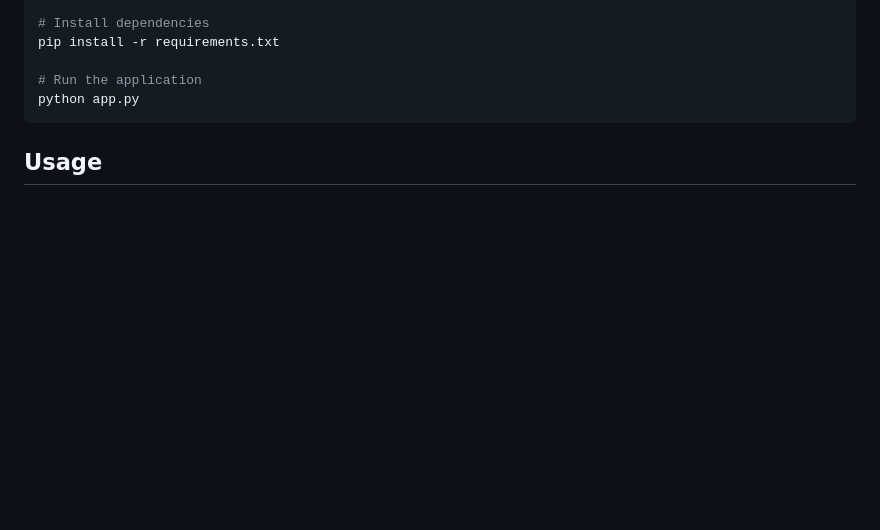
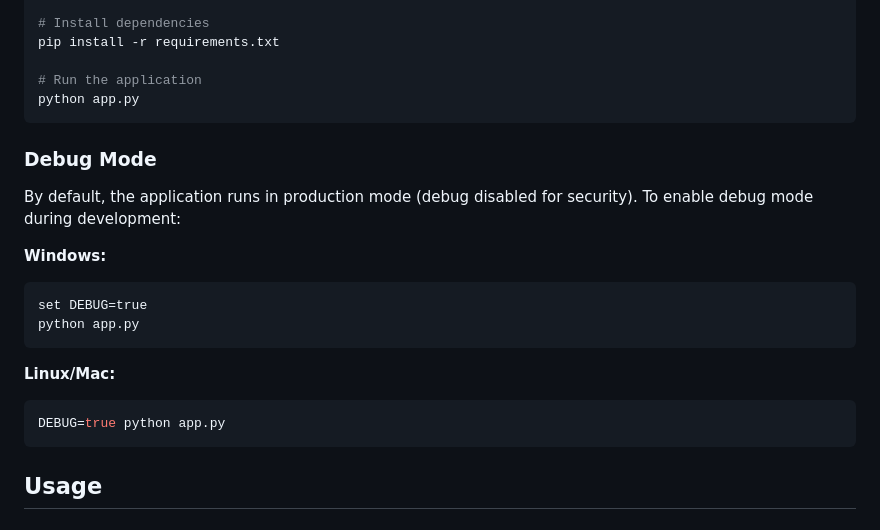
Before and after one commit to gemblerz/salesmanager, a Markdown page: README.md, the part around the change. Drawn GitHub-style; blank space fills up the shorter version.

Commit message:
Update README with debug mode documentation
Co-authored-by: gemblerz <14877904+gemblerz@users.noreply.github.com>

````diff
--- a/README.md
+++ b/README.md
@@ -56,6 +56,21 @@ pip install -r requirements.txt
 
 # Run the application
 python app.py
+```
+
+### Debug Mode
+
+By default, the application runs in production mode (debug disabled for security). To enable debug mode during development:
+
+**Windows:**
+```batch
+set DEBUG=true
+python app.py
+```
+
+**Linux/Mac:**
+```bash
+DEBUG=true python app.py
 ```
 
 ## Usage
````
